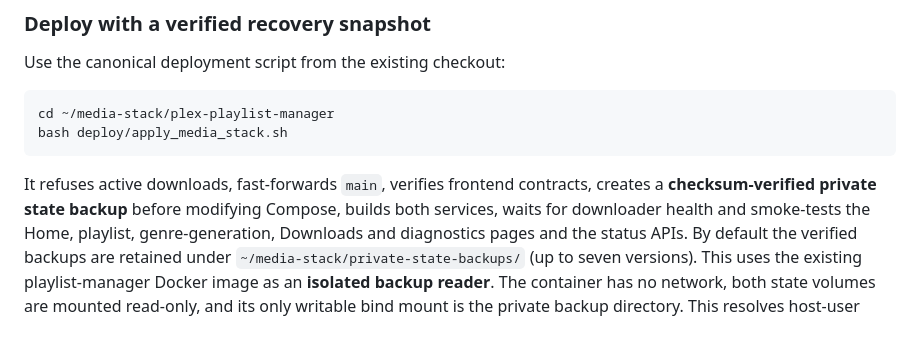
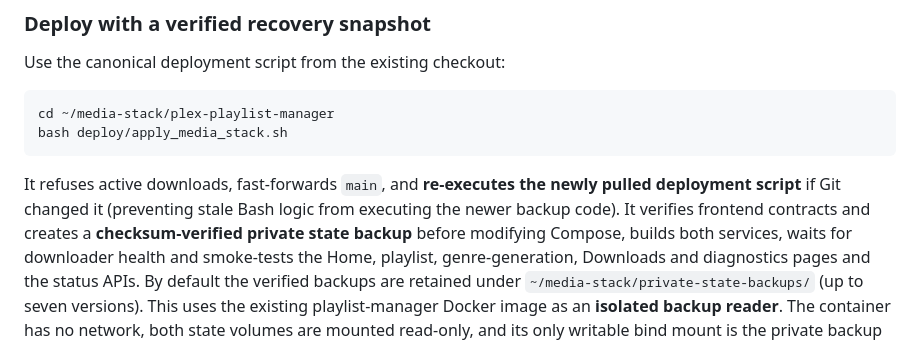
Before and after one commit to tpepels/plex-playlist-builder, a Markdown page: README.md, the part around the change. Drawn GitHub-style.

Commit message:
docs(deploy): explain self-updating Bash re-exec and protected-backup compatibility

````diff
--- a/README.md
+++ b/README.md
@@ -1272,8 +1272,10 @@ cd ~/media-stack/plex-playlist-manager
 bash deploy/apply_media_stack.sh
 ```
 
-It refuses active downloads, fast-forwards `main`, verifies frontend
-contracts, creates a **checksum-verified private state backup** before
+It refuses active downloads, fast-forwards `main`, and **re-executes the
+newly pulled deployment script** if Git changed it (preventing stale Bash
+logic from executing the newer backup code). It verifies frontend
+contracts and creates a **checksum-verified private state backup** before
 modifying Compose, builds both services, waits for downloader health and
 smoke-tests the Home, playlist, genre-generation, Downloads and diagnostics
 pages and the status APIs. By default the verified backups are retained
````
